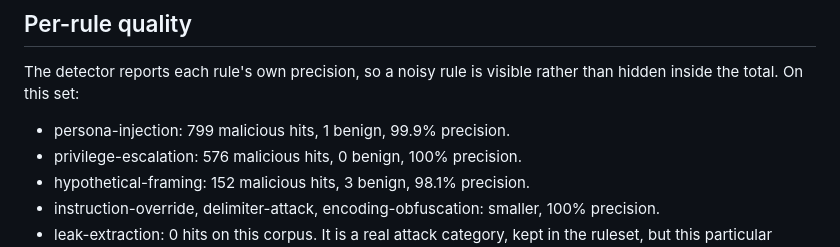
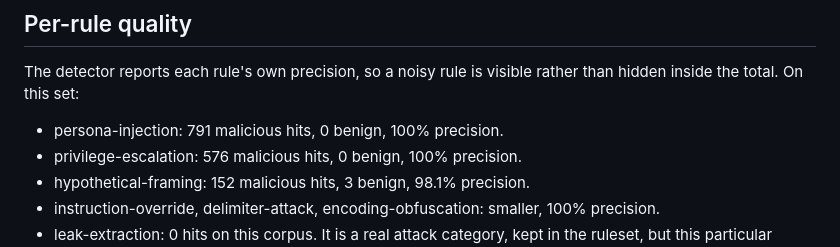
Before and after one commit to wmshearer/ai-ml-security, a Markdown page: llm-abuse-detection/README.md, the part around the change. Rendered like a GitHub page.

Commit message:
Sync README per-rule numbers to current code (persona-injection 791/0)
Co-Authored-By: Claude Opus 4.8 <noreply@anthropic.com>

```diff
--- a/llm-abuse-detection/README.md
+++ b/llm-abuse-detection/README.md
@@ -32,7 +32,7 @@ false-positive rate are the honest measures here.
 The detector reports each rule's own precision, so a noisy rule is visible rather than hidden
 inside the total. On this set:
 
-- persona-injection: 799 malicious hits, 1 benign, 99.9% precision.
+- persona-injection: 791 malicious hits, 0 benign, 100% precision.
 - privilege-escalation: 576 malicious hits, 0 benign, 100% precision.
 - hypothetical-framing: 152 malicious hits, 3 benign, 98.1% precision.
 - instruction-override, delimiter-attack, encoding-obfuscation: smaller, 100% precision.
```
